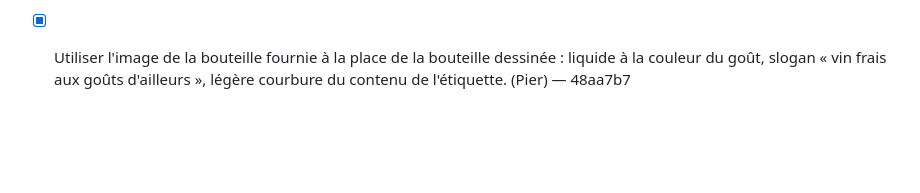
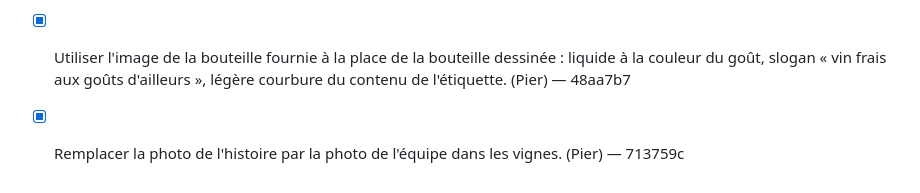
Before and after one commit to PvParisi/UE5, a Markdown page: docs/retours.md, the part around the change. Drawn GitHub-style; blank space fills up the shorter version.

Commit message:
Retours: foto del gruppo spuntata
Co-Authored-By: Claude Opus 5.5 <noreply@anthropic.com>

```diff
--- a/docs/retours.md
+++ b/docs/retours.md
@@ -45,3 +45,4 @@
 - [x] Points de vente : au lancement on reste dans le Sud (Marseille, Aix, Nice, Toulon, Cannes, Saint-Tropez). (Pier) — edc097d, aefac84
 - [x] Nouvelles couleurs : Sunset Peach #ff751f, Mango #ffc657, Pink Bloom #ef81b4, Hibiscus Kiss #c991fb, Passion Flower #8bcfb6, White Blossom #fef3ea. (Pier) — 6403d81
 - [x] Utiliser l'image de la bouteille fournie à la place de la bouteille dessinée : liquide à la couleur du goût, slogan « vin frais aux goûts d'ailleurs », légère courbure du contenu de l'étiquette. (Pier) — 48aa7b7
+- [x] Remplacer la photo de l'histoire par la photo de l'équipe dans les vignes. (Pier) — 713759c
```
